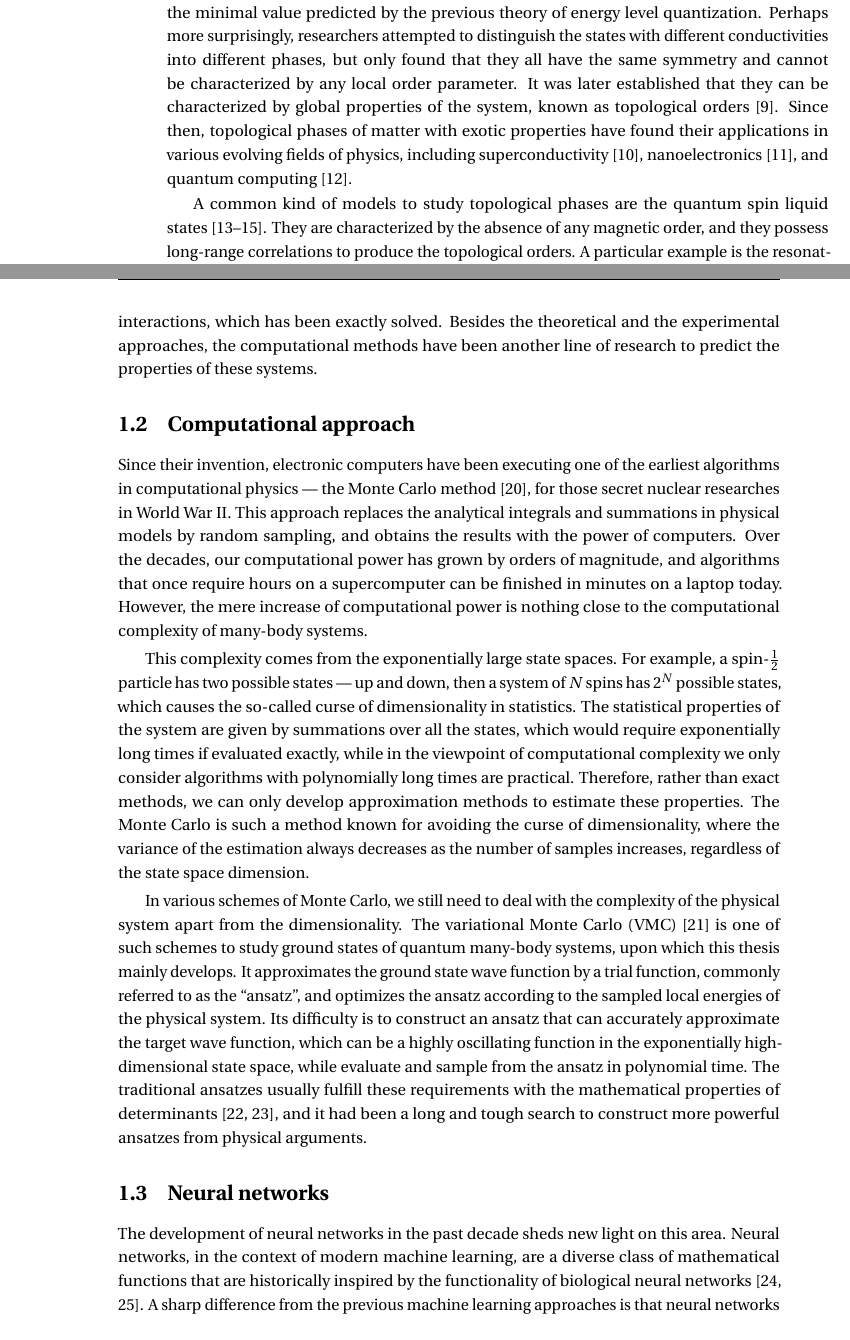
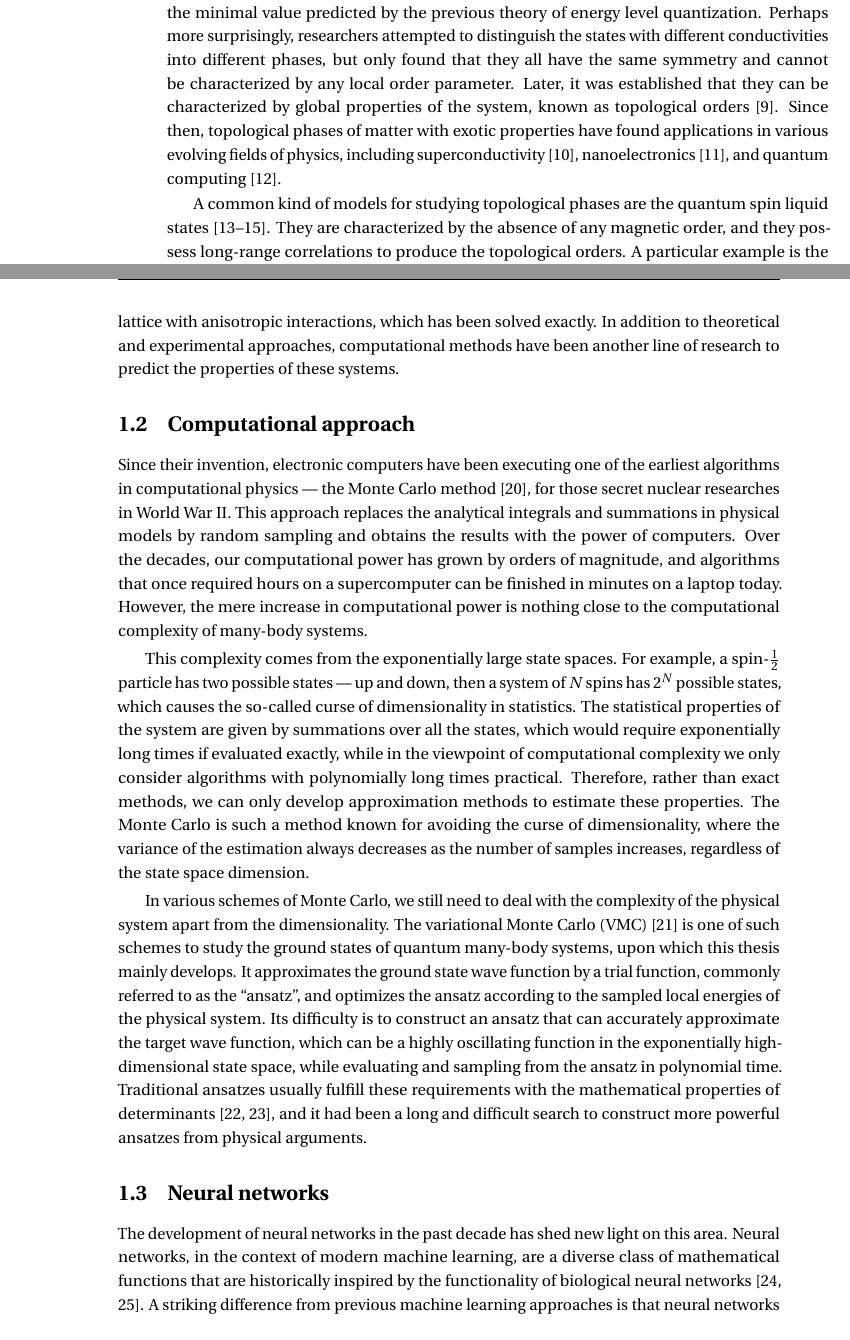
Before and after one commit to wdphy16/thesis, a LaTeX thesis (main.tex, which reads body/ch1_intro.tex): two parts of pages 19 and 20 of 166, joined at a grey line, cut so that both start at the same text. Compiled offline with pdfLaTeX.

Commit message:
Update on Overleaf.

```diff
--- a/body/ch1_intro.tex
+++ b/body/ch1_intro.tex
@@ -6,18 +6,18 @@ The phases of matter are among the oldest and most mysterious physical phenomena
 
-This simple theory worked well until the discovery of fractional quantum Hall effect~\cite{tsui1982two}, where the conductivity of a two-dimensional electron gas exhibits quantized values as the external magnetic field changes, and the difference between these values can be smaller than the minimal value predicted by the previous theory of energy level quantization. Perhaps more surprisingly, researchers attempted to distinguish the states with different conductivities into different phases, but only found that they all have the same symmetry and cannot be characterized by any local order parameter. It was later established that they can be characterized by global properties of the system, known as topological orders~\cite{wen1990ground}. Since then, topological phases of matter with exotic properties have found their applications in various evolving fields of physics, including superconductivity~\cite{hansson2004superconductors}, nanoelectronics~\cite{gilbert2021topological}, and quantum computing~\cite{kitaev2003fault}.
+This simple theory worked well until the discovery of the fractional quantum Hall effect~\cite{tsui1982two}, where the conductivity of a two-dimensional electron gas exhibits quantized values as the external magnetic field changes, and the difference between these values can be smaller than the minimal value predicted by the previous theory of energy level quantization. Perhaps more surprisingly, researchers attempted to distinguish the states with different conductivities into different phases, but only found that they all have the same symmetry and cannot be characterized by any local order parameter. Later, it was established that they can be characterized by global properties of the system, known as topological orders~\cite{wen1990ground}. Since then, topological phases of matter with exotic properties have found applications in various evolving fields of physics, including superconductivity~\cite{hansson2004superconductors}, nanoelectronics~\cite{gilbert2021topological}, and quantum computing~\cite{kitaev2003fault}.
 
-A common kind of models to study topological phases are the quantum spin liquid states~\cite{balents2010spin, misguich2011quantum, mila2015frustrated}. They are characterized by the absence of any magnetic order, and they possess long-range correlations to produce the topological orders. A particular example is the resonating valence bonds (RVB) state~\cite{anderson1973resonating}, which is defined by the superposition of all possible parings of electrons in the system. Spin liquids usually appear as the ground states of many-body systems with competing interactions, known as the frustration. These systems have been realized in experiments, such as the triangular lattice of YbMgGaO$_4$~\cite{li2015rare} and the kagome lattice of herbertsmithite~\cite{norman2016colloquium}. Meanwhile, the theoretical understanding of spin liquids is also under active development, such as the Kitaev model~\cite{kitaev2006anyons} on the hexagonal lattice with anisotropic interactions, which has been exactly solved. Besides the theoretical and the experimental approaches, the computational methods have been another line of research to predict the properties of these systems.
+A common kind of models for studying topological phases are the quantum spin liquid states~\cite{balents2010spin, misguich2011quantum, mila2015frustrated}. They are characterized by the absence of any magnetic order, and they possess long-range correlations to produce the topological orders. A particular example is the resonating valence bonds (RVB) state~\cite{anderson1973resonating}, which is defined by the superposition of all possible parings of electrons in the system. Spin liquids usually appear as the ground states of many-body systems with competing interactions, known as the frustration. These systems have been realized in experiments, such as the triangular lattice of YbMgGaO$_4$~\cite{li2015rare} and the kagome lattice of herbertsmithite~\cite{norman2016colloquium}. Meanwhile, the theoretical understanding of spin liquids is also under active development, such as the Kitaev model~\cite{kitaev2006anyons} on the hexagonal lattice with anisotropic interactions, which has been solved exactly. In addition to theoretical and experimental approaches, computational methods have been another line of research to predict the properties of these systems.
 
 \section{Computational approach}
 
-Since their invention, electronic computers have been executing one of the earliest algorithms in computational physics --- the Monte Carlo method~\cite{metropolis1949monte}, for those secret nuclear researches in World War II. This approach replaces the analytical integrals and summations in physical models by random sampling, and obtains the results with the power of computers. Over the decades, our computational power has grown by orders of magnitude, and algorithms that once require hours on a supercomputer can be finished in minutes on a laptop today. However, the mere increase of computational power is nothing close to the computational complexity of many-body systems.
+Since their invention, electronic computers have been executing one of the earliest algorithms in computational physics --- the Monte Carlo method~\cite{metropolis1949monte}, for those secret nuclear researches in World War II. This approach replaces the analytical integrals and summations in physical models by random sampling and obtains the results with the power of computers. Over the decades, our computational power has grown by orders of magnitude, and algorithms that once required hours on a supercomputer can be finished in minutes on a laptop today. However, the mere increase in computational power is nothing close to the computational complexity of many-body systems.
 
-This complexity comes from the exponentially large state spaces. For example, a spin-$\frac{1}{2}$ particle has two possible states --- up and down, then a system of $N$ spins has $2^N$ possible states, which causes the so-called curse of dimensionality in statistics. The statistical properties of the system are given by summations over all the states, which would require exponentially long times if evaluated exactly, while in the viewpoint of computational complexity we only consider algorithms with polynomially long times are practical. Therefore, rather than exact methods, we can only develop approximation methods to estimate these properties. The Monte Carlo is such a method known for avoiding the curse of dimensionality, where the variance of the estimation always decreases as the number of samples increases, regardless of the state space dimension.
+This complexity comes from the exponentially large state spaces. For example, a spin-$\frac{1}{2}$ particle has two possible states --- up and down, then a system of $N$ spins has $2^N$ possible states, which causes the so-called curse of dimensionality in statistics. The statistical properties of the system are given by summations over all the states, which would require exponentially long times if evaluated exactly, while in the viewpoint of computational complexity we only consider algorithms with polynomially long times practical. Therefore, rather than exact methods, we can only develop approximation methods to estimate these properties. The Monte Carlo is such a method known for avoiding the curse of dimensionality, where the variance of the estimation always decreases as the number of samples increases, regardless of the state space dimension.
 
-In various schemes of Monte Carlo, we still need to deal with the complexity of the physical system apart from the dimensionality. The variational Monte Carlo (VMC)~\cite{scherer2017computational} is one of such schemes to study ground states of quantum many-body systems, upon which this thesis mainly develops. It approximates the ground state wave function by a trial function, commonly referred to as the ``ansatz'', and optimizes the ansatz according to the sampled local energies of the physical system. Its difficulty is to construct an ansatz that can accurately approximate the target wave function, which can be a highly oscillating function in the exponentially high-dimensional state space, while evaluate and sample from the ansatz in polynomial time. The traditional ansatzes usually fulfill these requirements with the mathematical properties of determinants~\cite{slater1929theory, bouchaud1988pair}, and it had been a long and tough search to construct more powerful ansatzes from physical arguments.
+In various schemes of Monte Carlo, we still need to deal with the complexity of the physical system apart from the dimensionality. The variational Monte Carlo (VMC)~\cite{scherer2017computational} is one of such schemes to study the ground states of quantum many-body systems, upon which this thesis mainly develops. It approximates the ground state wave function by a trial function, commonly referred to as the ``ansatz'', and optimizes the ansatz according to the sampled local energies of the physical system. Its difficulty is to construct an ansatz that can accurately approximate the target wave function, which can be a highly oscillating function in the exponentially high-dimensional state space, while evaluating and sampling from the ansatz in polynomial time. Traditional ansatzes usually fulfill these requirements with the mathematical properties of determinants~\cite{slater1929theory, bouchaud1988pair}, and it had been a long and difficult search to construct more powerful ansatzes from physical arguments.
 
 \section{Neural networks}
 \label{sec:intro-ml}
 
-The development of neural networks in the past decade sheds new light on this area. Neural networks, in the context of modern machine learning, are a diverse class of mathematical functions that are historically inspired by the functionality of biological neural networks~\cite{hopfield1982neural, mackay2003information}. A sharp difference from the previous machine learning approaches is that neural networks typically have numerous parameters, where the modern large models have reached hundreds of billions of parameters~\cite{brown2020language}. In theory, they are universal approximators of any well-behaved functions if optimized w.r.t.\ the parameters~\cite{hornik1989multilayer}. Although the ideal optimization of so many parameters is intractable in practice, they can still be far more expressive than traditional function approximators~\cite{sontag1998vc}. On the other hand, the large number of parameters makes them more computationally expensive than traditional approaches, and they are usually executed on graphics processing units (GPUs) and other specialized hardware~\cite{chen2020survey}. The optimization of these parameters is known as ``training'' or ``learning'', highlighting the paradigmatic difference from the traditional optimization problems with few variables.
+The development of neural networks in the past decade has shed new light on this area. Neural networks, in the context of modern machine learning, are a diverse class of mathematical functions that are historically inspired by the functionality of biological neural networks~\cite{hopfield1982neural, mackay2003information}. A striking difference from previous machine learning approaches is that neural networks typically have numerous parameters, where modern large models have reached hundreds of billions of parameters~\cite{brown2020language}. In theory, they are universal approximators of any well-behaved functions if optimized w.r.t.\ the parameters~\cite{hornik1989multilayer}. Although the ideal optimization of so many parameters is intractable in practice, they can still be far more expressive than traditional function approximators~\cite{sontag1998vc}. On the other hand, the large number of parameters makes them more computationally expensive than traditional approaches, and they are usually executed on graphics processing units (GPUs) and other specialized hardware~\cite{chen2020survey}. The optimization of these parameters is known as ``training'' or ``learning'', highlighting the paradigmatic difference from traditional optimization problems with few variables.
 
```
Also changed, not shown: body/ch1_intro.tex (6 more changed lines).
